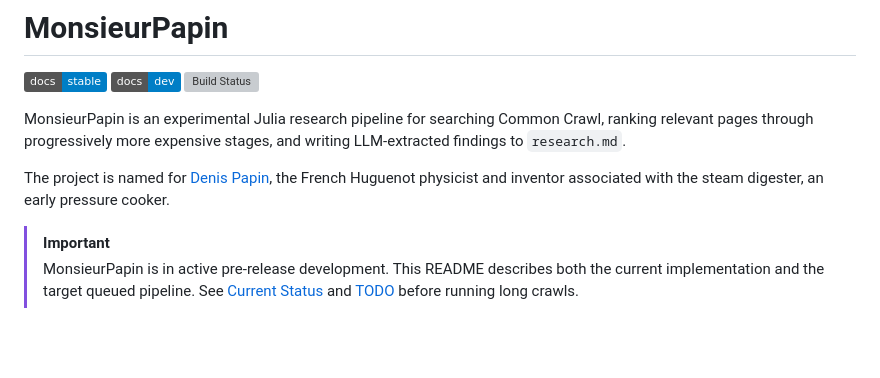
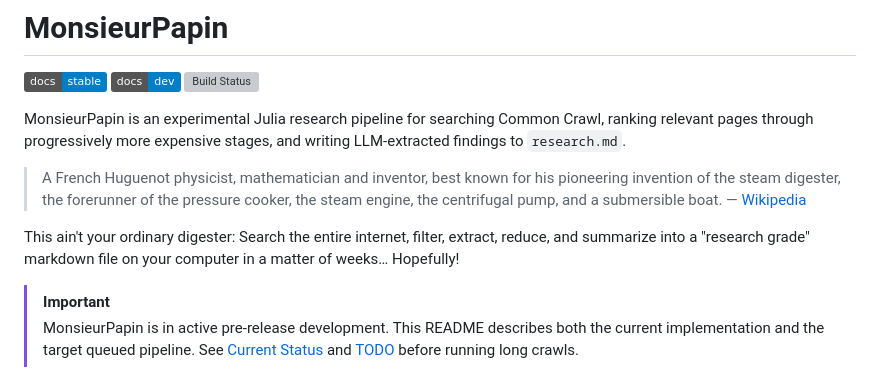
Before and after one commit to D3MZ/MonsieurPapin.jl, a Markdown page: README.md, the part around the change. Drawn GitHub-style; badges without logos; blank space fills up the shorter version; grey boxes are pictures that could not be loaded.

Commit message:
restore Wikipedia quote and 'this ain't your ordinary digester' joke from old README

```diff
--- a/README.md
+++ b/README.md
@@ -10,7 +10,9 @@
 
 MonsieurPapin is an experimental Julia research pipeline for searching Common Crawl, ranking relevant pages through progressively more expensive stages, and writing LLM-extracted findings to `research.md`.
 
-The project is named for [Denis Papin](https://en.wikipedia.org/wiki/Denis_Papin), the French Huguenot physicist and inventor associated with the steam digester, an early pressure cooker.
+> A French Huguenot physicist, mathematician and inventor, best known for his pioneering invention of the steam digester, the forerunner of the pressure cooker, the steam engine, the centrifugal pump, and a submersible boat. — [Wikipedia](https://en.wikipedia.org/wiki/Denis_Papin)
+
+This ain't your ordinary digester: Search the entire internet, filter, extract, reduce, and summarize into a "research grade" markdown file on your computer in a matter of weeks… Hopefully!
 
 > [!IMPORTANT]
 > MonsieurPapin is in active pre-release development. This README describes both the current implementation and the target queued pipeline. See [Current Status](#current-status) and [TODO](TODO.md) before running long crawls.
```
